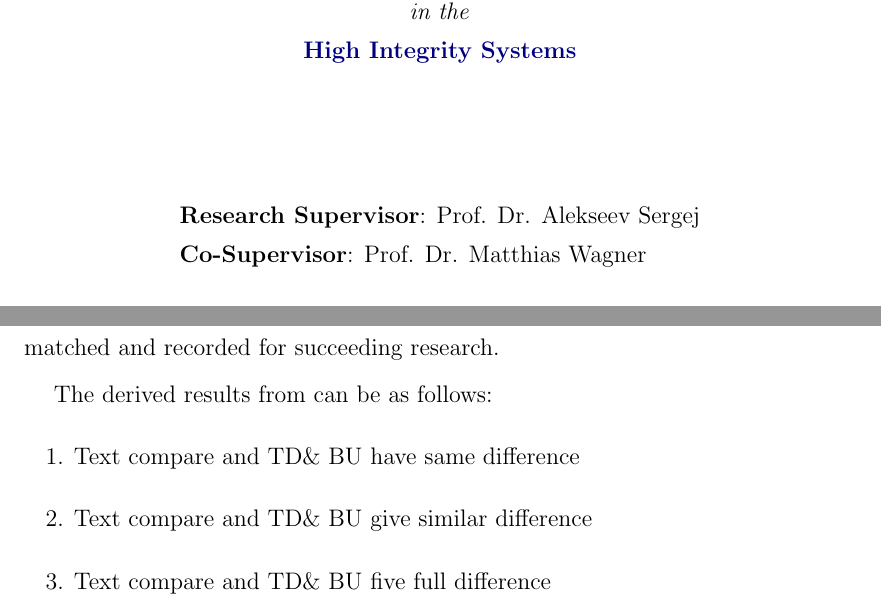
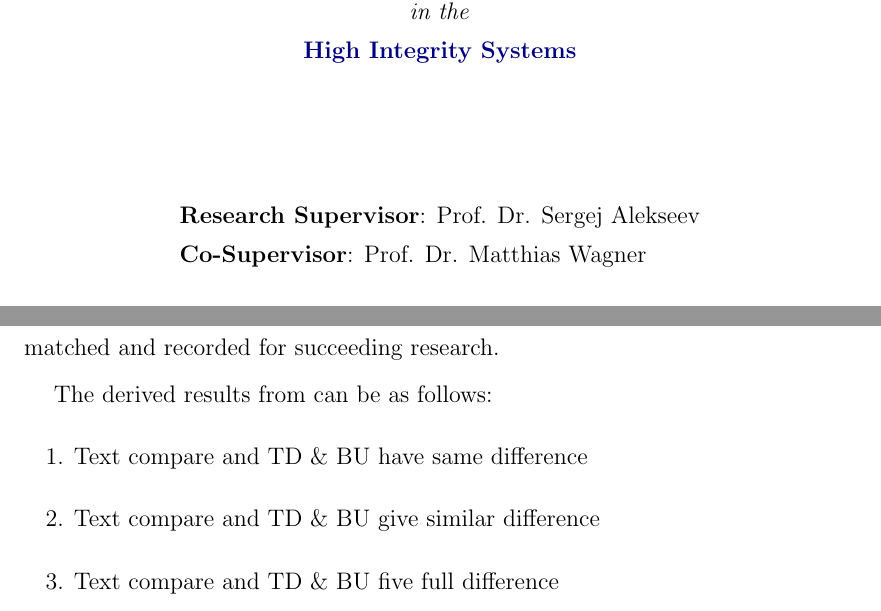
Before and after one commit to artemgarishin/Master_thesis_new_template, a LaTeX thesis (masterThesis.tex): two parts of pages 1 and 15 of 20, joined at a grey line, cut so that both start at the same text. Compiled offline with pdfLaTeX.

```diff
--- a/masterThesis.tex
+++ b/masterThesis.tex
@@ -151,7 +151,7 @@
 
 \begin{varwidth}{0.8\textwidth}
 \raggedright
-\textbf{Research Supervisor}: {Prof. Dr. Alekseev Sergej}\\[0.2cm] % Supervisor name - remove the \href bracket to remove the link
+\textbf{Research Supervisor}: {Prof. Dr. Sergej Alekseev}\\[0.2cm] % Supervisor name - remove the \href bracket to remove the link
 \textbf{Co-Supervisor}: {Prof. Dr. Matthias Wagner}\\ % Supervisor name - remove the \href bracket to remove the link
 [3cm]
 \end{varwidth}\\[3cm]
```
Also changed, not shown: masterThesis.pdf, masterThesis.tex (8 more changed lines), 4 other files.
